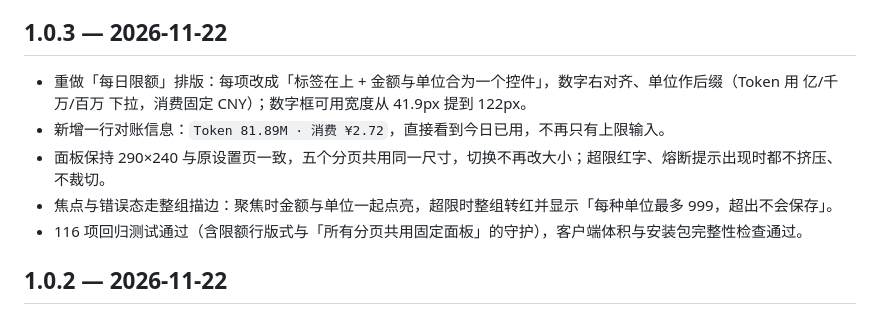
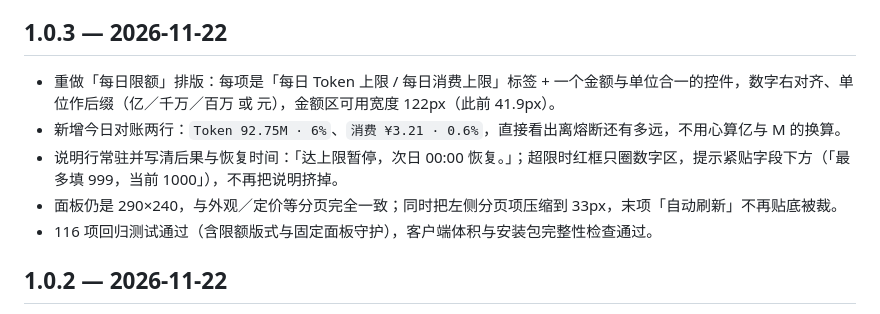
Before and after one commit to sdiwenchen-lang/DeepSeek-Usage, a Markdown page: CHANGELOG.md, the part around the change. GitHub-like rendering.

```diff
--- a/CHANGELOG.md
+++ b/CHANGELOG.md
@@ -5,11 +5,11 @@ Release，正文即为插件市场「更新内容」里显示的版本说明。
 
 ## 1.0.3 — 2026-11-22
 
-- 重做「每日限额」排版：每项改成「标签在上 + 金额与单位合为一个控件」，数字右对齐、单位作后缀（Token 用 亿/千万/百万 下拉，消费固定 CNY）；数字框可用宽度从 41.9px 提到 122px。
-- 新增一行对账信息：`Token 81.89M · 消费 ¥2.72`，直接看到今日已用，不再只有上限输入。
-- 面板保持 290×240 与原设置页一致，五个分页共用同一尺寸，切换不再改大小；超限红字、熔断提示出现时都不挤压、不裁切。
-- 焦点与错误态走整组描边：聚焦时金额与单位一起点亮，超限时整组转红并显示「每种单位最多 999，超出不会保存」。
-- 116 项回归测试通过（含限额行版式与「所有分页共用固定面板」的守护），客户端体积与安装包完整性检查通过。
+- 重做「每日限额」排版：每项是「每日 Token 上限 / 每日消费上限」标签 + 一个金额与单位合一的控件，数字右对齐、单位作后缀（亿／千万／百万 或 元），金额区可用宽度 122px（此前 41.9px）。
+- 新增今日对账两行：`Token 92.75M · 6%`、`消费 ¥3.21 · 0.6%`，直接看出离熔断还有多远，不用心算亿与 M 的换算。
+- 说明行常驻并写清后果与恢复时间：「达上限暂停，次日 00:00 恢复。」；超限时红框只圈数字区，提示紧贴字段下方（「最多填 999，当前 1000」），不再把说明挤掉。
+- 面板仍是 290×240，与外观／定价等分页完全一致；同时把左侧分页项压缩到 33px，末项「自动刷新」不再贴底被裁。
+- 116 项回归测试通过（含限额版式与固定面板守护），客户端体积与安装包完整性检查通过。
 
 ## 1.0.2 — 2026-11-22
 
```
Also changed, not shown: docs/ui-review/daily-limit-input-width.md (+32 -14 lines), docs/ui-review/daily-limit-panel-focus.png, docs/ui-review/daily-limit-panel-invalid.png, docs/ui-review/daily-limit-panel.png, 3 other files.
